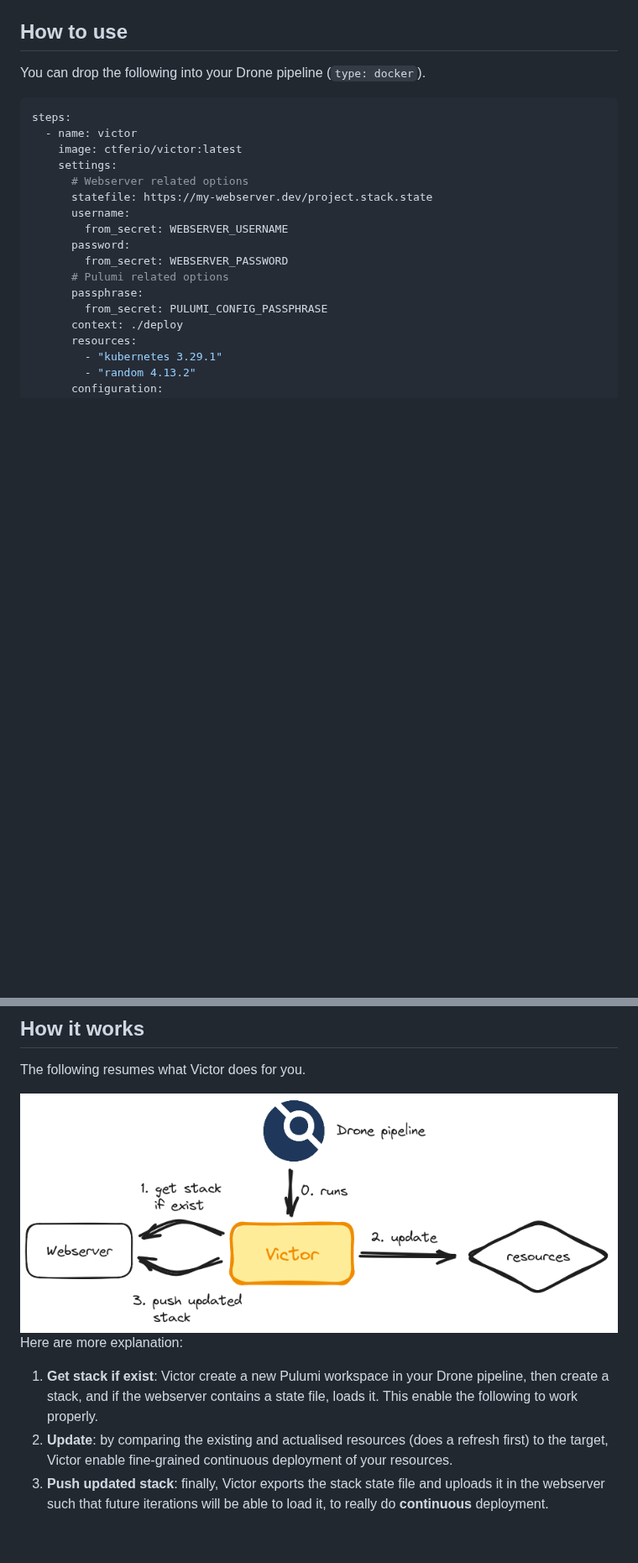
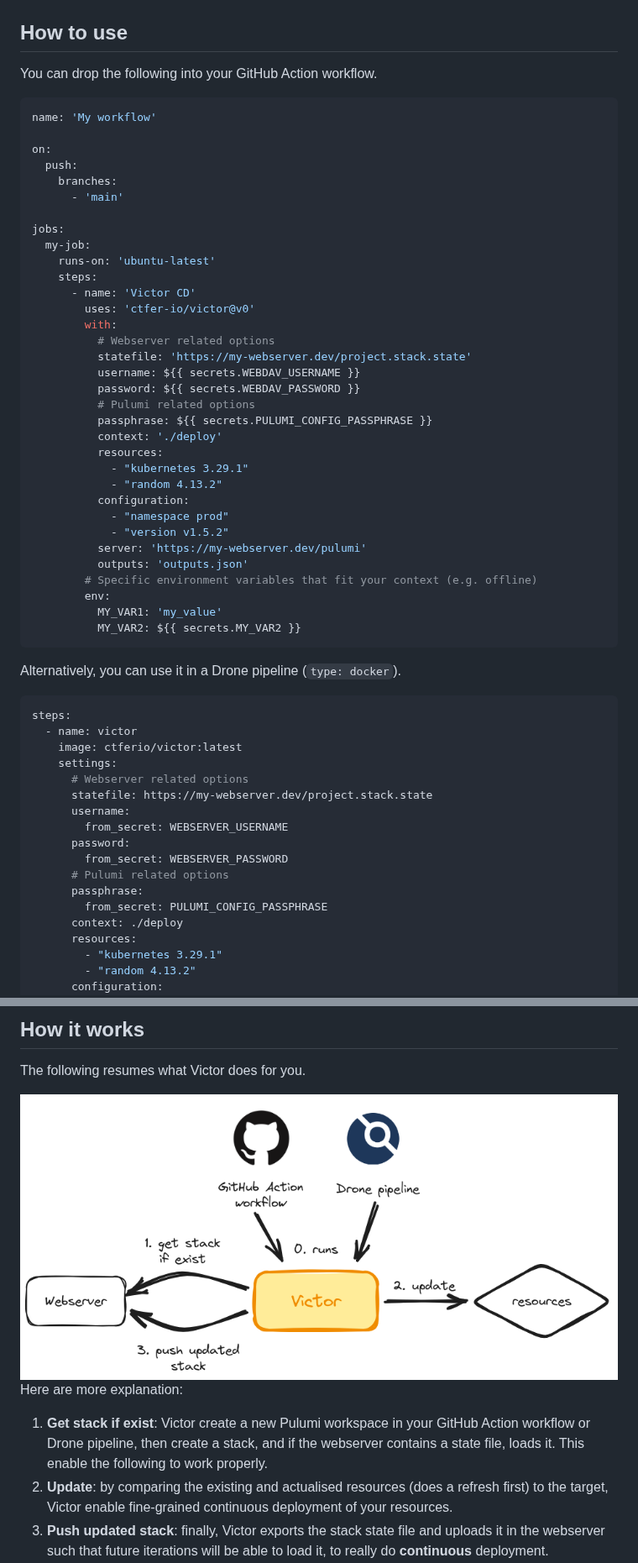
Before and after one commit to ctfer-io/victor, a Markdown page: README.md, 2 parts joined by grey strips. Shown at 84% size. Drawn GitHub-style; pictures changed too: res/how-it-works.excalidraw.png (added), res/how-it-works.png (deleted); blank space fills up the shorter version.

Commit message:
feat(ci): add GitHub Action support

````diff
--- a/README.md
+++ b/README.md
@@ -15,7 +15,45 @@
 
 ## How to use
 
-You can drop the following into your Drone pipeline (`type: docker`).
+You can drop the following into your GitHub Action workflow.
+
+```yaml
+name: 'My workflow'
+
+on:
+  push:
+    branches:
+      - 'main'
+
+jobs:
+  my-job:
+    runs-on: 'ubuntu-latest'
+    steps:
+      - name: 'Victor CD'
+        uses: 'ctfer-io/victor@v0'
+        with:
+          # Webserver related options
+          statefile: 'https://my-webserver.dev/project.stack.state'
+          username: ${{ secrets.WEBDAV_USERNAME }}
+          password: ${{ secrets.WEBDAV_PASSWORD }}
+          # Pulumi related options
+          passphrase: ${{ secrets.PULUMI_CONFIG_PASSPHRASE }}
+          context: './deploy'
+          resources:
+            - "kubernetes 3.29.1"
+            - "random 4.13.2"
+          configuration:
+            - "namespace prod"
+            - "version v1.5.2"
+          server: 'https://my-webserver.dev/pulumi'
+          outputs: 'outputs.json'
+        # Specific environment variables that fit your context (e.g. offline)
+        env:
+          MY_VAR1: 'my_value'
+          MY_VAR2: ${{ secrets.MY_VAR2 }}
+```
+
+Alternatively, you can use it in a Drone pipeline (`type: docker`).
 
 ```yaml
 steps:
@@ -52,11 +90,11 @@ steps:
 The following resumes what Victor does for you.
 
 <div align="center">
-  <img src="res/how-it-works.png" alt="How it works in a Drone pipeline">
+  <img src="res/how-it-works.excalidraw.png" alt="How it works in a Drone pipeline">
 </div>
 
 Here are more explanation:
- 1. **Get stack if exist**: Victor create a new Pulumi workspace in your Drone pipeline, then create a stack, and if the webserver contains a state file, loads it. This enable the following to work properly.
+ 1. **Get stack if exist**: Victor create a new Pulumi workspace in your GitHub Action workflow or Drone pipeline, then create a stack, and if the webserver contains a state file, loads it. This enable the following to work properly.
  2. **Update**: by comparing the existing and actualised resources (does a refresh first) to the target, Victor enable fine-grained continuous deployment of your resources.
  3. **Push updated stack**: finally, Victor exports the stack state file and uploads it in the webserver such that future iterations will be able to load it, to really do **continuous** deployment.
 
````
Also changed, not shown: 2 other files.
